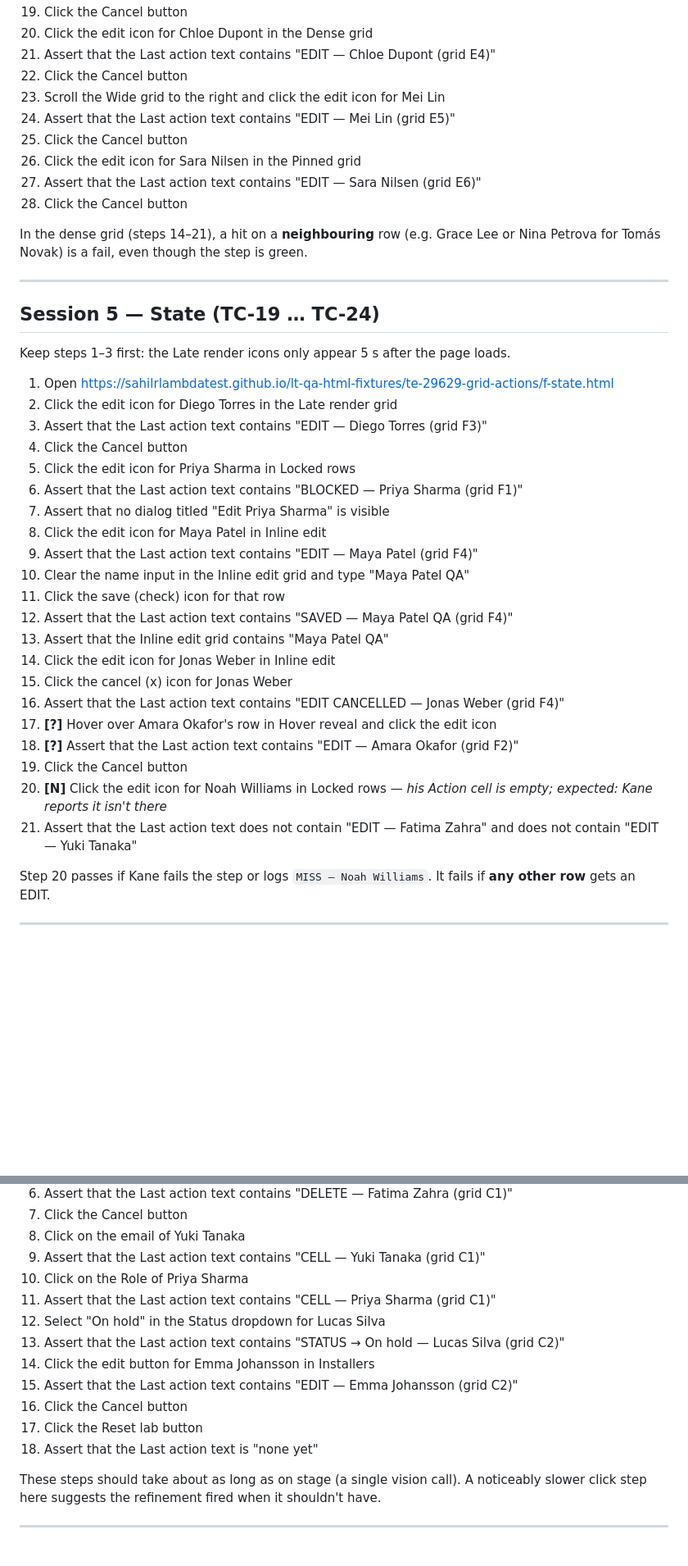
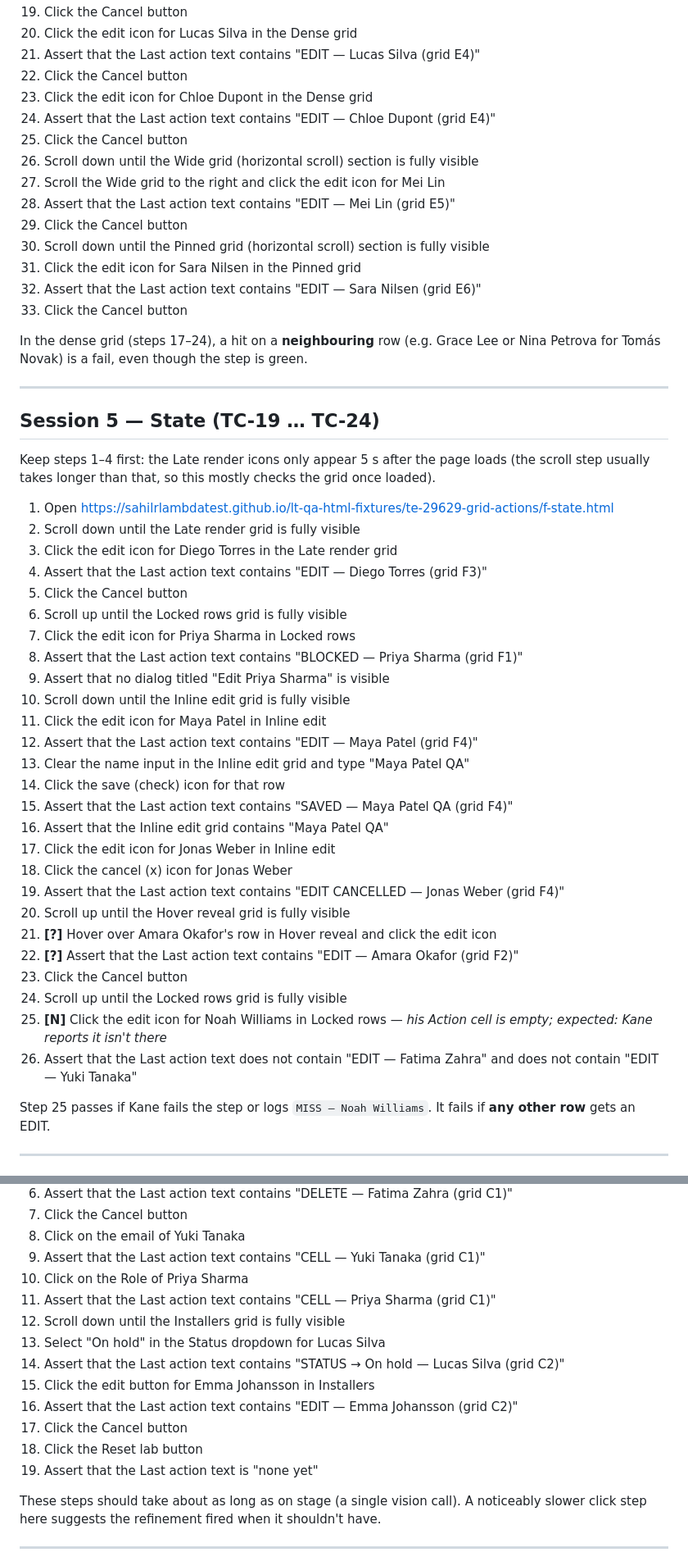
Before and after one commit to sahilrlambdatest/lt-qa-html-fixtures, a Markdown page: te-29629-grid-actions/AUTHORING-STEPS.md, 2 parts joined by grey strips. Shown at 82% size. Drawn GitHub-style; blank space fills up the shorter version.

```diff
--- a/te-29629-grid-actions/AUTHORING-STEPS.md
+++ b/te-29629-grid-actions/AUTHORING-STEPS.md
@@ -131,45 +141,55 @@ Pre-fix, step 8 logs `DOWNLOAD — Amara Okafor` (the middle of the cell is the
 19. Click the Cancel button
-20. Click the edit icon for Chloe Dupont in the Dense grid
-21. Assert that the Last action text contains "EDIT — Chloe Dupont (grid E4)"
+20. Click the edit icon for Lucas Silva in the Dense grid
+21. Assert that the Last action text contains "EDIT — Lucas Silva (grid E4)"
 22. Click the Cancel button
-23. Scroll the Wide grid to the right and click the edit icon for Mei Lin
-24. Assert that the Last action text contains "EDIT — Mei Lin (grid E5)"
+23. Click the edit icon for Chloe Dupont in the Dense grid
+24. Assert that the Last action text contains "EDIT — Chloe Dupont (grid E4)"
 25. Click the Cancel button
-26. Click the edit icon for Sara Nilsen in the Pinned grid
-27. Assert that the Last action text contains "EDIT — Sara Nilsen (grid E6)"
-28. Click the Cancel button
+26. Scroll down until the Wide grid (horizontal scroll) section is fully visible
+27. Scroll the Wide grid to the right and click the edit icon for Mei Lin
+28. Assert that the Last action text contains "EDIT — Mei Lin (grid E5)"
+29. Click the Cancel button
+30. Scroll down until the Pinned grid (horizontal scroll) section is fully visible
+31. Click the edit icon for Sara Nilsen in the Pinned grid
+32. Assert that the Last action text contains "EDIT — Sara Nilsen (grid E6)"
+33. Click the Cancel button
 
-In the dense grid (steps 14–21), a hit on a **neighbouring** row (e.g. Grace Lee or Nina Petrova for Tomás Novak) is a fail, even though the step is green.
+In the dense grid (steps 17–24), a hit on a **neighbouring** row (e.g. Grace Lee or Nina Petrova for Tomás Novak) is a fail, even though the step is green.
 
 ---
 
 ## Session 5 — State (TC-19 … TC-24)
 
-Keep steps 1–3 first: the Late render icons only appear 5 s after the page loads.
+Keep steps 1–4 first: the Late render icons only appear 5 s after the page loads (the scroll step usually takes longer than that, so this mostly checks the grid once loaded).
 
 1. Open https://sahilrlambdatest.github.io/lt-qa-html-fixtures/te-29629-grid-actions/f-state.html
-2. Click the edit icon for Diego Torres in the Late render grid
-3. Assert that the Last action text contains "EDIT — Diego Torres (grid F3)"
-4. Click the Cancel button
-5. Click the edit icon for Priya Sharma in Locked rows
-6. Assert that the Last action text contains "BLOCKED — Priya Sharma (grid F1)"
-7. Assert that no dialog titled "Edit Priya Sharma" is visible
-8. Click the edit icon for Maya Patel in Inline edit
-9. Assert that the Last action text contains "EDIT — Maya Patel (grid F4)"
-10. Clear the name input in the Inline edit grid and type "Maya Patel QA"
-11. Click the save (check) icon for that row
-12. Assert that the Last action text contains "SAVED — Maya Patel QA (grid F4)"
-13. Assert that the Inline edit grid contains "Maya Patel QA"
-14. Click the edit icon for Jonas Weber in Inline edit
-15. Click the cancel (x) icon for Jonas Weber
-16. Assert that the Last action text contains "EDIT CANCELLED — Jonas Weber (grid F4)"
-17. **[?]** Hover over Amara Okafor's row in Hover reveal and click the edit icon
-18. **[?]** Assert that the Last action text contains "EDIT — Amara Okafor (grid F2)"
-19. Click the Cancel button
-20. **[N]** Click the edit icon for Noah Williams in Locked rows — *his Action cell is empty; expected: Kane reports it isn't there*
-21. Assert that the Last action text does not contain "EDIT — Fatima Zahra" and does not contain "EDIT — Yuki Tanaka"
+2. Scroll down until the Late render grid is fully visible
+3. Click the edit icon for Diego Torres in the Late render grid
+4. Assert that the Last action text contains "EDIT — Diego Torres (grid F3)"
+5. Click the Cancel button
+6. Scroll up until the Locked rows grid is fully visible
+7. Click the edit icon for Priya Sharma in Locked rows
+8. Assert that the Last action text contains "BLOCKED — Priya Sharma (grid F1)"
+9. Assert that no dialog titled "Edit Priya Sharma" is visible
+10. Scroll down until the Inline edit grid is fully visible
+11. Click the edit icon for Maya Patel in Inline edit
+12. Assert that the Last action text contains "EDIT — Maya Patel (grid F4)"
+13. Clear the name input in the Inline edit grid and type "Maya Patel QA"
+14. Click the save (check) icon for that row
+15. Assert that the Last action text contains "SAVED — Maya Patel QA (grid F4)"
+16. Assert that the Inline edit grid contains "Maya Patel QA"
+17. Click the edit icon for Jonas Weber in Inline edit
+18. Click the cancel (x) icon for Jonas Weber
+19. Assert that the Last action text contains "EDIT CANCELLED — Jonas Weber (grid F4)"
+20. Scroll up until the Hover reveal grid is fully visible
+21. **[?]** Hover over Amara Okafor's row in Hover reveal and click the edit icon
+22. **[?]** Assert that the Last action text contains "EDIT — Amara Okafor (grid F2)"
+23. Click the Cancel button
+24. Scroll up until the Locked rows grid is fully visible
+25. **[N]** Click the edit icon for Noah Williams in Locked rows — *his Action cell is empty; expected: Kane reports it isn't there*
+26. Assert that the Last action text does not contain "EDIT — Fatima Zahra" and does not contain "EDIT — Yuki Tanaka"
 
-Step 20 passes if Kane fails the step or logs `MISS — Noah Williams`. It fails if **any other row** gets an EDIT.
+Step 25 passes if Kane fails the step or logs `MISS — Noah Williams`. It fails if **any other row** gets an EDIT.
 
 ---
 
@@ -186,13 +206,14 @@ Step 20 passes if Kane fails the step or logs `MISS — Noah Williams`. It fails
 9. Assert that the Last action text contains "CELL — Yuki Tanaka (grid C1)"
 10. Click on the Role of Priya Sharma
 11. Assert that the Last action text contains "CELL — Priya Sharma (grid C1)"
-12. Select "On hold" in the Status dropdown for Lucas Silva
-13. Assert that the Last action text contains "STATUS → On hold — Lucas Silva (grid C2)"
-14. Click the edit button for Emma Johansson in Installers
-15. Assert that the Last action text contains "EDIT — Emma Johansson (grid C2)"
-16. Click the Cancel button
-17. Click the Reset lab button
-18. Assert that the Last action text is "none yet"
+12. Scroll down until the Installers grid is fully visible
+13. Select "On hold" in the Status dropdown for Lucas Silva
+14. Assert that the Last action text contains "STATUS → On hold — Lucas Silva (grid C2)"
+15. Click the edit button for Emma Johansson in Installers
+16. Assert that the Last action text contains "EDIT — Emma Johansson (grid C2)"
+17. Click the Cancel button
+18. Click the Reset lab button
+19. Assert that the Last action text is "none yet"
 
 These steps should take about as long as on stage (a single vision call). A noticeably slower click step here suggests the refinement fired when it shouldn't have.
 
```
Also changed, not shown: other parts of te-29629-grid-actions/AUTHORING-STEPS.md (+56 -45 lines).
